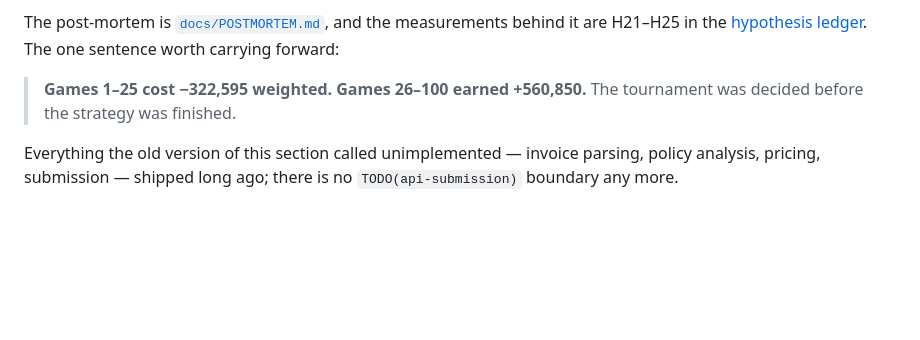
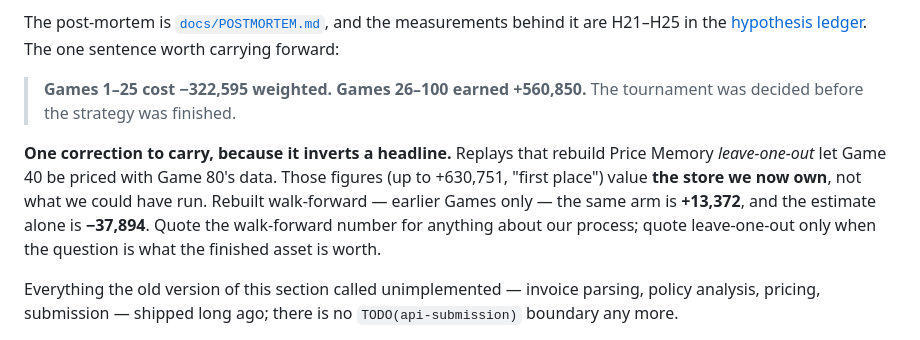
Before and after one commit to eixfachZabii/WireClaim, a Markdown page: CLAUDE.md, the part around the change. Rendered like a GitHub page; blank space fills up the shorter version.

```diff
--- a/CLAUDE.md
+++ b/CLAUDE.md
@@ -227,6 +227,13 @@ worth carrying forward:
 > **Games 1–25 cost −322,595 weighted. Games 26–100 earned +560,850.** The tournament was
 > decided before the strategy was finished.
 
+**One correction to carry, because it inverts a headline.** Replays that rebuild Price Memory
+*leave-one-out* let Game 40 be priced with Game 80's data. Those figures (up to +630,751, "first
+place") value **the store we now own**, not what we could have run. Rebuilt walk-forward — earlier
+Games only — the same arm is **+13,372**, and the estimate alone is **−37,894**. Quote the
+walk-forward number for anything about our process; quote leave-one-out only when the question is
+what the finished asset is worth.
+
 Everything the old version of this section called unimplemented — invoice parsing, policy
 analysis, pricing, submission — shipped long ago; there is no `TODO(api-submission)` boundary
 any more.
```
Also changed, not shown: docs/POSTMORTEM.md (+29 -5 lines), 1 other file.
